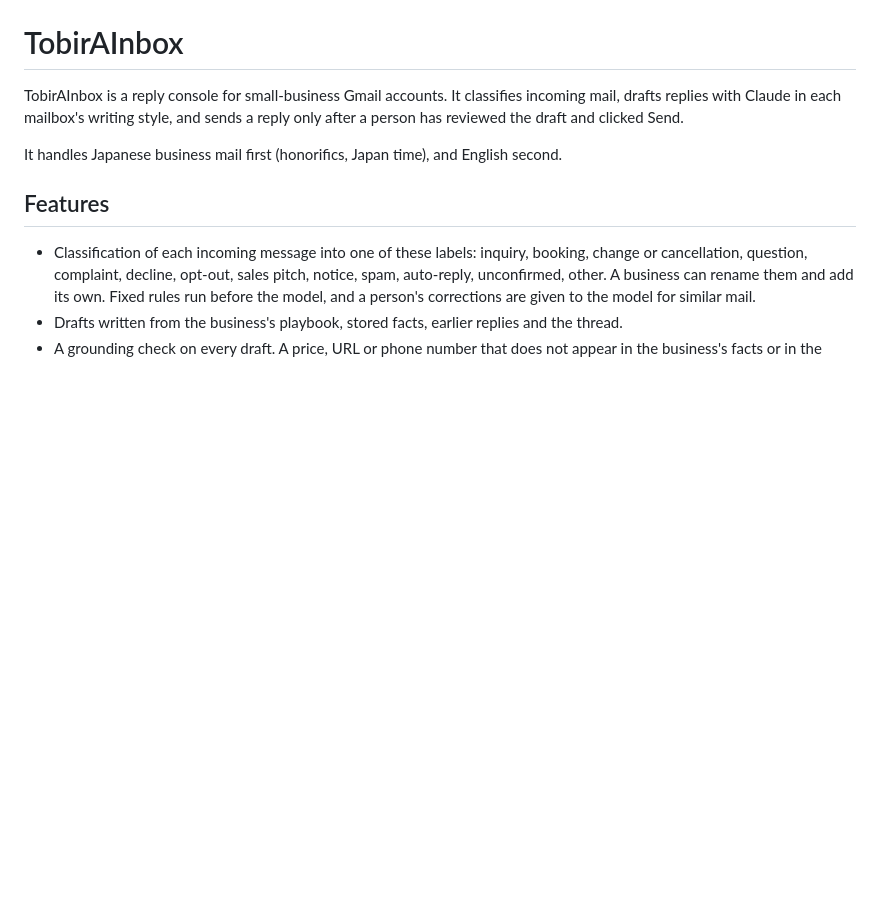
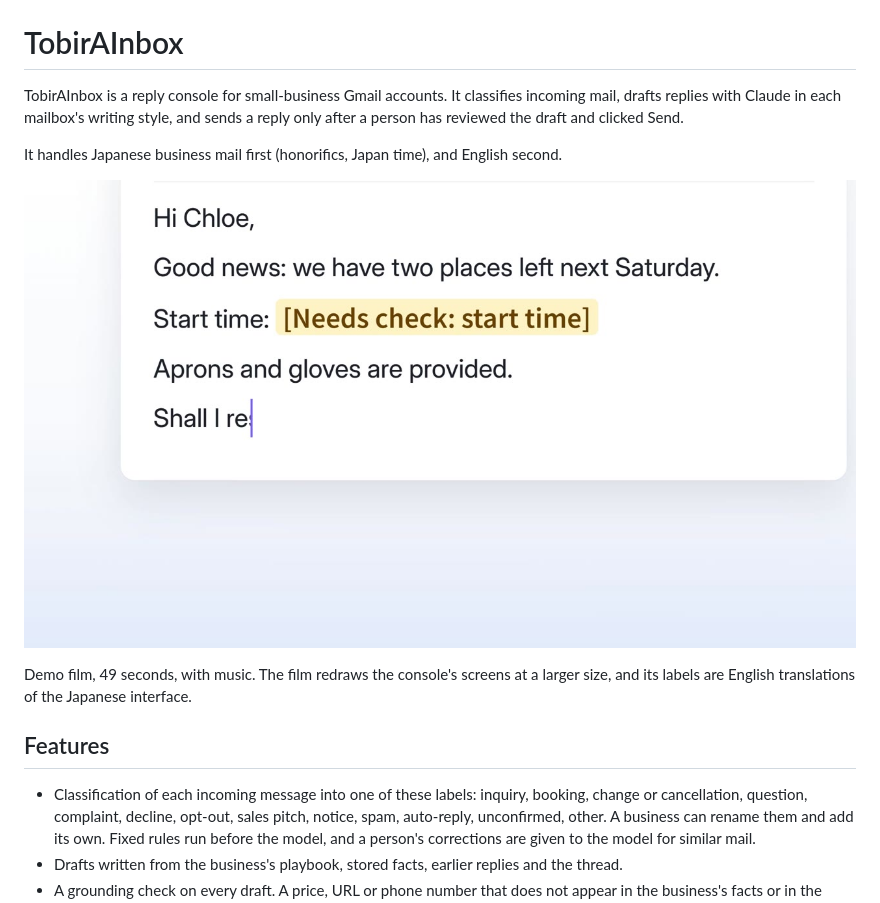
Before and after one commit to 52kokada/tobirainbox, a Markdown page: README.md, the part around the change. Rendered like a GitHub page; pictures changed too: docs/media/tobirainbox-demo-poster.jpg (added); blank space fills up the shorter version.

Commit message:
Add demo film to README
Co-Authored-By: Claude Fable 5.2 <noreply@anthropic.com>

```diff
--- a/README.md
+++ b/README.md
@@ -5,6 +5,11 @@ drafts replies with Claude in each mailbox's writing style, and sends a reply on
 person has reviewed the draft and clicked Send.
 
 It handles Japanese business mail first (honorifics, Japan time), and English second.
+
+[![TobirAInbox demo film](docs/media/tobirainbox-demo-poster.jpg)](docs/media/tobirainbox-demo.mp4)
+
+Demo film, 49 seconds, with music. The film redraws the console's screens at a larger size, and
+its labels are English translations of the Japanese interface.
 
 ## Features
 
```
Also changed, not shown: 1 other file.
